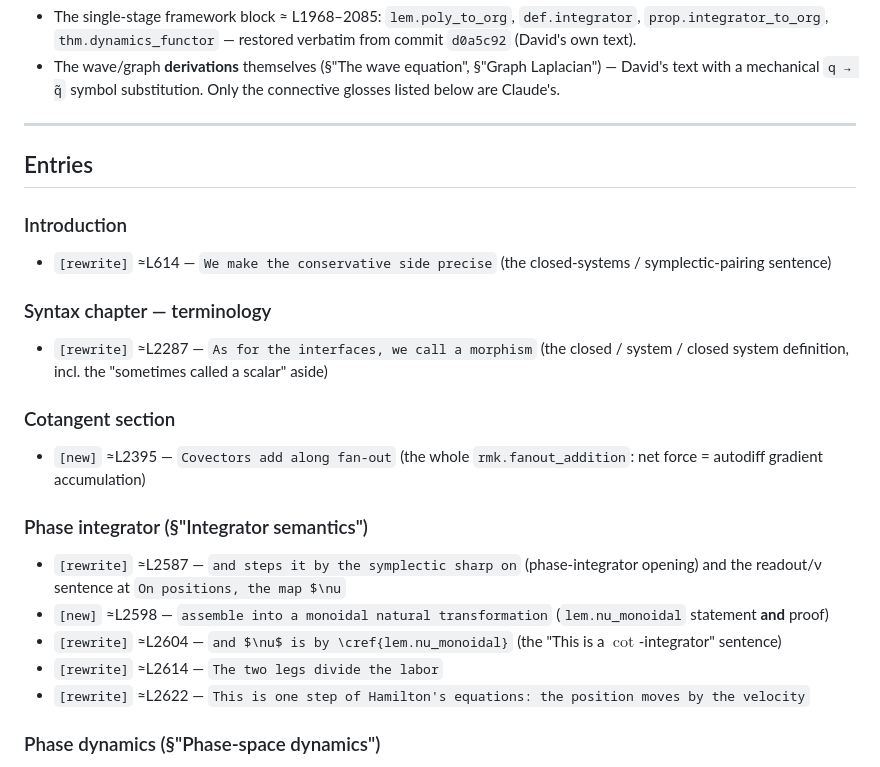
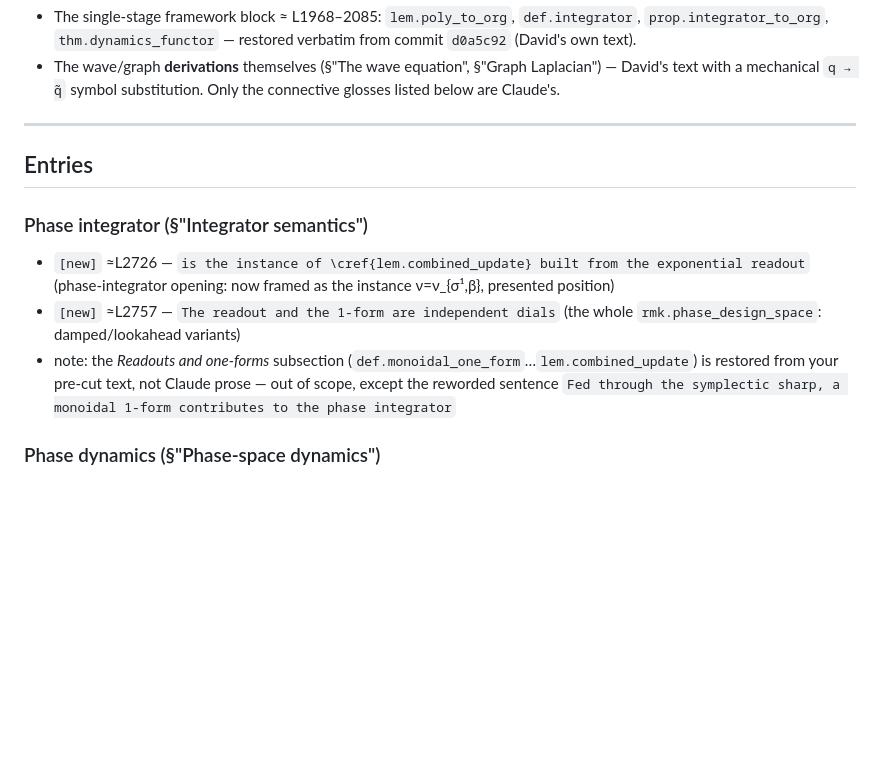
Before and after one commit to dspivak/dynamic-algebra-potentials, a Markdown page: prose-review.md, the part around the change. Rendered like a GitHub page; blank space fills up the shorter version.

Commit message:
prose-review: add phase-integrator instance paragraph + rmk.phase_design_space; mark family as restored (out of scope)

```diff
--- a/prose-review.md
+++ b/prose-review.md
@@ -21,21 +21,10 @@ This file lists every passage in `dynamic-algebra-potentials.tex` that **Claude
 
 ## Entries
 
-### Introduction
-- `[rewrite]` ≈L614 — `We make the conservative side precise` (the closed-systems / symplectic-pairing sentence)
-
-### Syntax chapter — terminology
-- `[rewrite]` ≈L2287 — `As for the interfaces, we call a morphism` (the closed / system / closed system definition, incl. the "sometimes called a scalar" aside)
-
-### Cotangent section
-- `[new]` ≈L2395 — `Covectors add along fan-out` (the whole `rmk.fanout_addition`: net force = autodiff gradient accumulation)
-
 ### Phase integrator (§"Integrator semantics")
-- `[rewrite]` ≈L2587 — `and steps it by the symplectic sharp on` (phase-integrator opening) and the readout/ν sentence at `On positions, the map $\nu`
-- `[new]` ≈L2598 — `assemble into a monoidal natural transformation` (`lem.nu_monoidal` statement **and** proof)
-- `[rewrite]` ≈L2604 — `and $\nu$ is by \cref{lem.nu_monoidal}` (the "This is a $\cot$-integrator" sentence)
-- `[rewrite]` ≈L2614 — `The two legs divide the labor`
-- `[rewrite]` ≈L2622 — `This is one step of Hamilton's equations: the position moves by the velocity`
+- `[new]` ≈L2726 — `is the instance of \cref{lem.combined_update} built from the exponential readout` (phase-integrator opening: now framed as the instance ν=ν_{σ¹,β}, presented position)
+- `[new]` ≈L2757 — `The readout and the 1-form are independent dials` (the whole `rmk.phase_design_space`: damped/lookahead variants)
+- note: the *Readouts and one-forms* subsection (`def.monoidal_one_form`…`lem.combined_update`) is restored from your pre-cut text, not Claude prose — out of scope, except the reworded sentence `Fed through the symplectic sharp, a monoidal 1-form contributes to the phase integrator`
 
 ### Phase dynamics (§"Phase-space dynamics")
 - `[new]` ≈L2882 — subsection title `\subsection{The phase coalgebra}`
```
